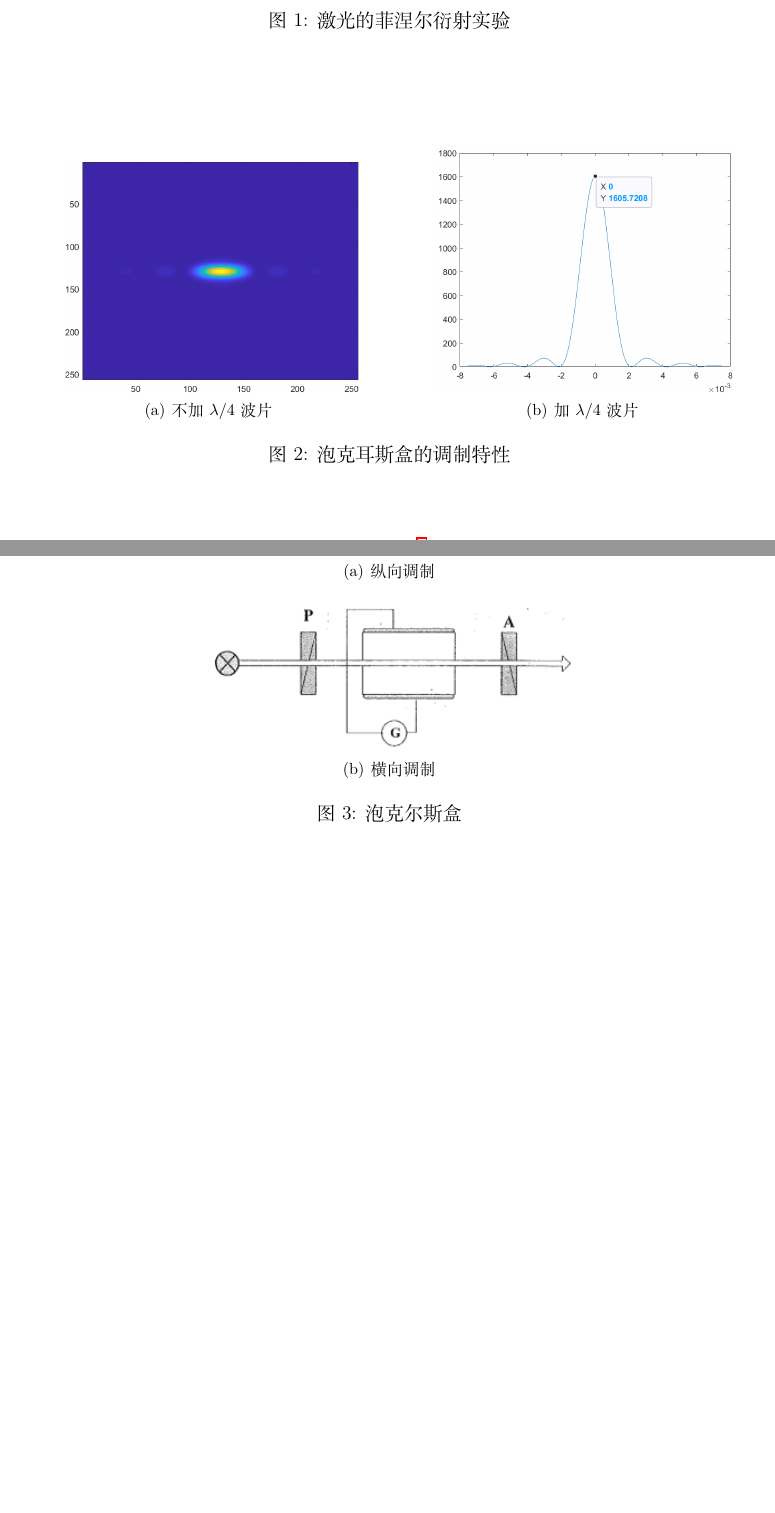
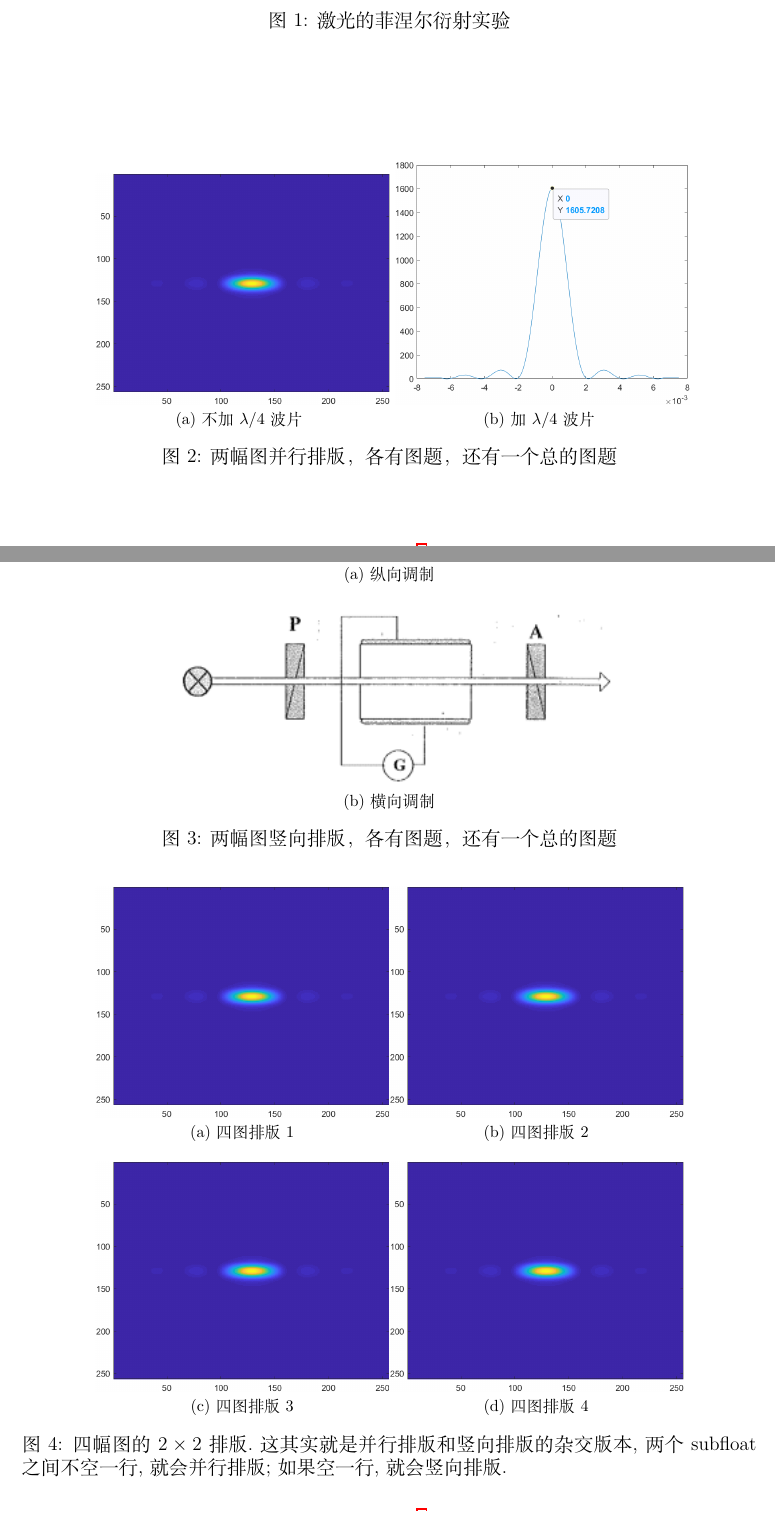
Before and after one commit to wangfh5/sysu-sop-latexmodel, a LaTeX document (reportmodel/reportmodel.tex): two parts of pages 4 and 5 of 8 before the commit and two parts of pages 4 and 5 of 9 after it, joined at a grey line, cut so that both start at the same text, the shorter picture padded with empty space. Compiled offline with XeLaTeX; a missing font is replaced by an installed copy or a similar font.

Commit message:
v1.3 图片模板完善

```diff
--- a/reportmodel/reportmodel.tex
+++ b/reportmodel/reportmodel.tex
@@ -13,14 +13,14 @@
 	%UTF8：中文要求
 \usepackage{geometry}%用于设置上下左右页边距
 	\geometry{left=2.5cm,right=2.5cm,top=3.2cm,bottom=2.8cm}
-\usepackage{xeCJK,amsmath,paralist,enumerate,booktabs,multirow,graphicx,float,subfigure,setspace,listings,lastpage,hyperref}
+\usepackage{xeCJK,amsmath,paralist,enumerate,booktabs,multirow,graphicx,subfig,setspace,listings,lastpage,hyperref}
 	%xeCJK：中文字体（如楷体，作者和机构需要用到）的设置
 	%amsmath：数学公式
 	%paralist，enumerate：自定义项目符号
 	%booktabs：三线图，论文常用的表格风格
 	%multirow：复杂表格
 	%graphicx，float: 插入图片
-	%subfigure：并排排版图片、竖向排版图片
+	%subfig：并排排版图片、竖向排版图片
 	%setspace：设置行间距等功能
 	\setlength{\parindent}{2em}%正文首行缩进两个汉字
 	%listings:用于排版各种代码；比如matlab的代码
@@ -38,7 +38,7 @@
 	\renewcommand{\headrulewidth}{0.4pt}
 	\renewcommand{\theenumi}{(\arabic{enumi})}
 
-\setCJKmainfont{FZShuSong-Z01S}[ItalicFont=FZKai-Z03S, BoldFont=FZHei-B01S]
+% \setCJKmainfont{FZShuSong-Z01S}[ItalicFont=FZKai-Z03S, BoldFont=FZHei-B01S]
 %中文字体设置：使用开源字体方正书宋，方正楷体和方正黑体
 
 
@@ -200,22 +200,13 @@
 	% （2）需要调节图片大小，也可以调节位置。通过{minipage}后面的补充参数来调节位置。图片大小可以用高度来调以保证两个图高度一样。
 	\begin{figure}[htbp]
 		\centering
-		\subfigure[不加$\lambda/4$波片]{\label{fig:nogamma4}
-		\begin{minipage}[t]{0.5\linewidth}%调节这里的图片位置
-		\centering
-		\includegraphics[width=0.8\textwidth]{img/3_1.png}%调节这里的图片宽度
-		%\caption{fig1}
-		\end{minipage}%
+		\subfloat[不加$\lambda/4$波片]{\label{fig:nogamma4}
+		\includegraphics[width=0.4\textwidth]{img/3_1.png}%调节这里的图片宽度
 		}%
-		\subfigure[加$\lambda/4$波片]{\label{fig:withgamma4}
-		\begin{minipage}[t]{0.5\linewidth}%调节这里的图片位置
-		\centering
-		\includegraphics[width=0.8\textwidth]{img/3_2.png}%调节这里的图片宽度
-		%\caption{fig2}
-		\end{minipage}%
+		\subfloat[加$\lambda/4$波片]{\label{fig:withgamma4}
+		\includegraphics[width=0.4\textwidth]{img/3_2.png}%调节这里的图片宽度
 		}%
-		\centering
-		\caption{泡克耳斯盒的调制特性}
+		\caption{两幅图并行排版，各有图题，还有一个总的图题}
 		\label{fig:tcvi}
 	\end{figure}
 
@@ -223,22 +214,25 @@
 	% 和横向并行排版相比，关键是在两个subfigure之间空了一行！
 	\begin{figure}
 		\centering
-		\subfigure[纵向调制]{
-		\begin{minipage}[b]{0.5\textwidth}%调节这里的图片位置
-			\centering
-			\includegraphics[width=1\textwidth]{img/v.png}%调节这里的图片宽度
-		\end{minipage}
+		\subfloat[纵向调制]{
+			\includegraphics[width=0.6\textwidth]{img/v.png}%调节这里的图片宽度
 		}
 
-		\subfigure[横向调制]{
-		\begin{minipage}[b]{0.5\textwidth}%调节这里的图片位置
-			\centering
-			\includegraphics[width=1\textwidth]{img/h.png}%调节这里的图片宽度
-		\end{minipage}
+		\subfloat[横向调制]{
+			\includegraphics[width=0.6\textwidth]{img/h.png}%调节这里的图片宽度
 		}
-		\caption{泡克尔斯盒} \label{fig:pkkeorsihe}
+		\caption{两幅图竖向排版，各有图题，还有一个总的图题} \label{fig:pkkeorsihe}
 	\end{figure}
+%% 四幅图的2×2排版
+	\begin{figure*}[htbp]
+		\centering
+		\subfloat[四图排版1]{\includegraphics[width=0.4\textwidth]{img//3_1.png}}
+		\subfloat[四图排版2]{\includegraphics[width=0.4\textwidth]{img//3_1.png}}
 
+		\subfloat[四图排版3]{\includegraphics[width=0.4\textwidth]{img//3_1.png}}
+		\subfloat[四图排版4]{\includegraphics[width=0.4\textwidth]{img//3_1.png}}
+		\caption{四幅图的$2\times 2$排版.这其实就是并行排版和竖向排版的杂交版本, 两个subfloat之间不空一行, 就会并行排版; 如果空一行, 就会竖向排版.}
+	\end{figure*}
 %% 三幅图并行排版, 各有图题, 没有总图题
 	%重点：关键是给三幅图设定宽度，比如说如果希望三幅图占据等量的宽度，就可以调整每个minipage的宽度为0.3的\textwidth
 	\begin{figure}[htbp]
```
Also changed, not shown: papermodel/papermodel.tex (+55 -33 lines), README.md, papermodel/papermodel.pdf, reportmodel/reportmodel.pdf.
